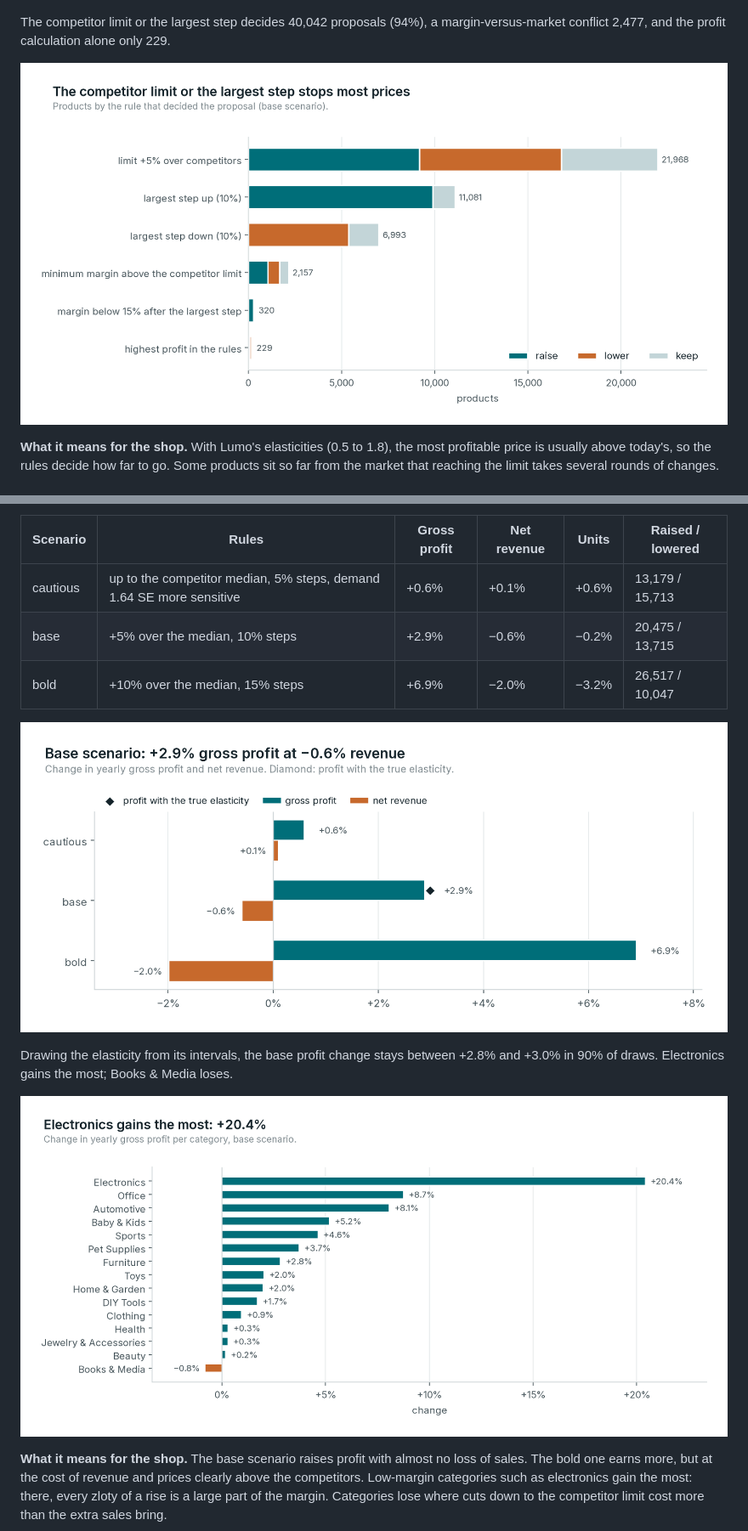
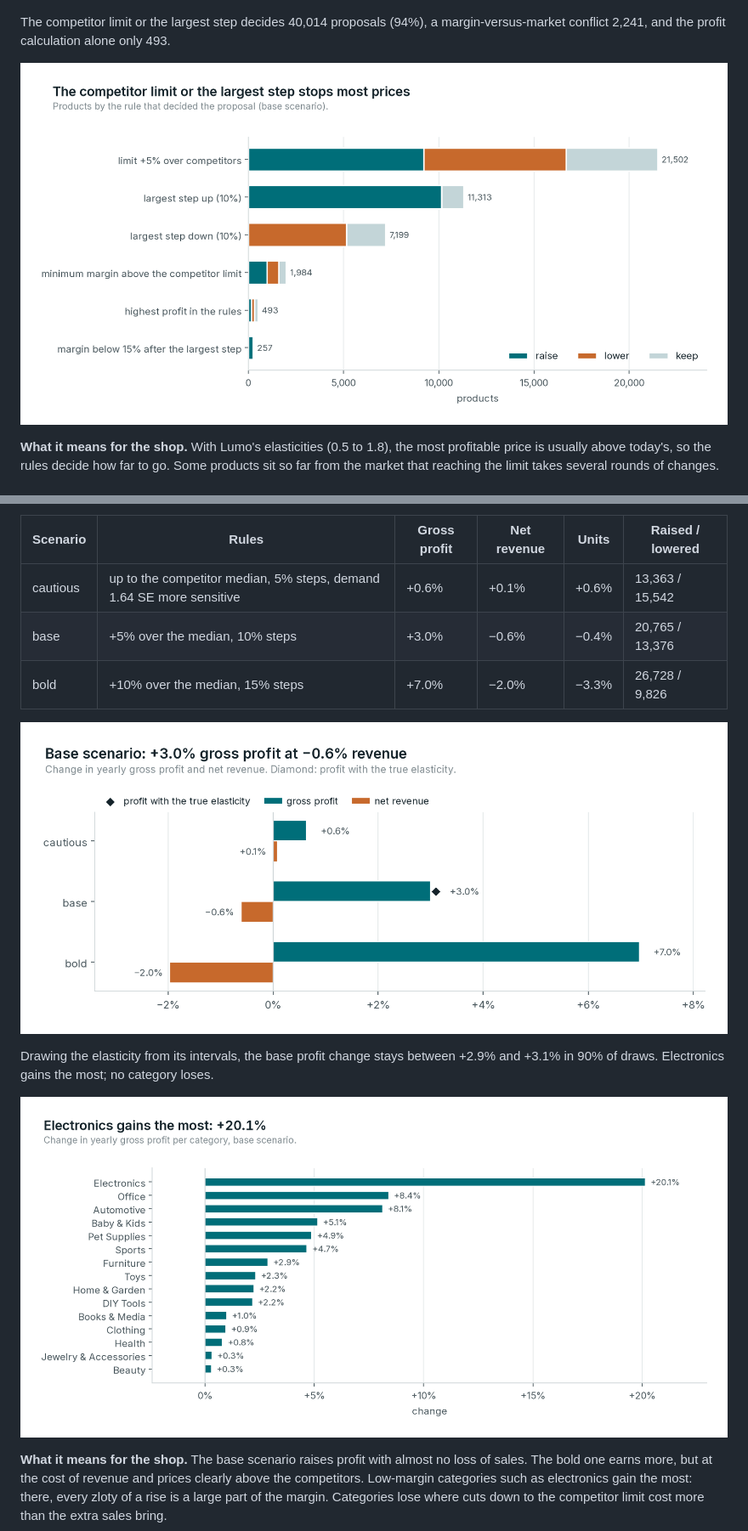
Before and after one commit to tlabedzki/Pricing-Engine, a Markdown page: README.md, 2 parts joined by grey strips. Shown at 85% size. Rendered like a GitHub page; pictures changed too: docs/img/categories.png, docs/img/decision-rules.png, docs/img/scenarios.png.

```diff
--- a/README.md
+++ b/README.md
@@ -124,8 +124,8 @@ median today: 62% of products with a competitor offer, after the changes 78%.
 
 ![After the changes 78% of products sit within +5% of the competitors](docs/img/price-index.png)
 
-The competitor limit or the largest step decides 40,042 proposals (94%), a margin-versus-market conflict 2,477, and the
-profit calculation alone only 229.
+The competitor limit or the largest step decides 40,014 proposals (94%), a margin-versus-market conflict 2,241, and the
+profit calculation alone only 493.
 
 ![The competitor limit or the largest step stops most prices](docs/img/decision-rules.png)
 <!-- /generated:proposals -->
@@ -152,7 +152,7 @@ profit.
 <!-- generated:scenarios -->
 | Scenario | Rules | Gross profit | Net revenue | Units | Raised / lowered |
 |---|---|---|---|---|---|
-| cautious | up to the competitor median, 5% steps, demand 1.64 SE more sensitive | +0.6% | +0.1% | +0.6% | 13,179 / 15,713 |
-| base | +5% over the median, 10% steps | +2.9% | −0.6% | −0.2% | 20,475 / 13,715 |
-| bold | +10% over the median, 15% steps | +6.9% | −2.0% | −3.2% | 26,517 / 10,047 |
+| cautious | up to the competitor median, 5% steps, demand 1.64 SE more sensitive | +0.6% | +0.1% | +0.6% | 13,363 / 15,542 |
+| base | +5% over the median, 10% steps | +3.0% | −0.6% | −0.4% | 20,765 / 13,376 |
+| bold | +10% over the median, 15% steps | +7.0% | −2.0% | −3.3% | 26,728 / 9,826 |
 
@@ -160,6 +160,6 @@ profit.
 
-Drawing the elasticity from its intervals, the base profit change stays between +2.8% and +3.0% in 90% of draws.
-Electronics gains the most; Books & Media loses.
+Drawing the elasticity from its intervals, the base profit change stays between +2.9% and +3.1% in 90% of draws.
+Electronics gains the most; no category loses.
 
 ![Electronics gains the most](docs/img/categories.png)
 <!-- /generated:scenarios -->
```
Also changed, not shown: other parts of README.md (+14 -14 lines), CHANGELOG.md (+19 -0 lines), docs/img/price-index.png, 6 other files.
